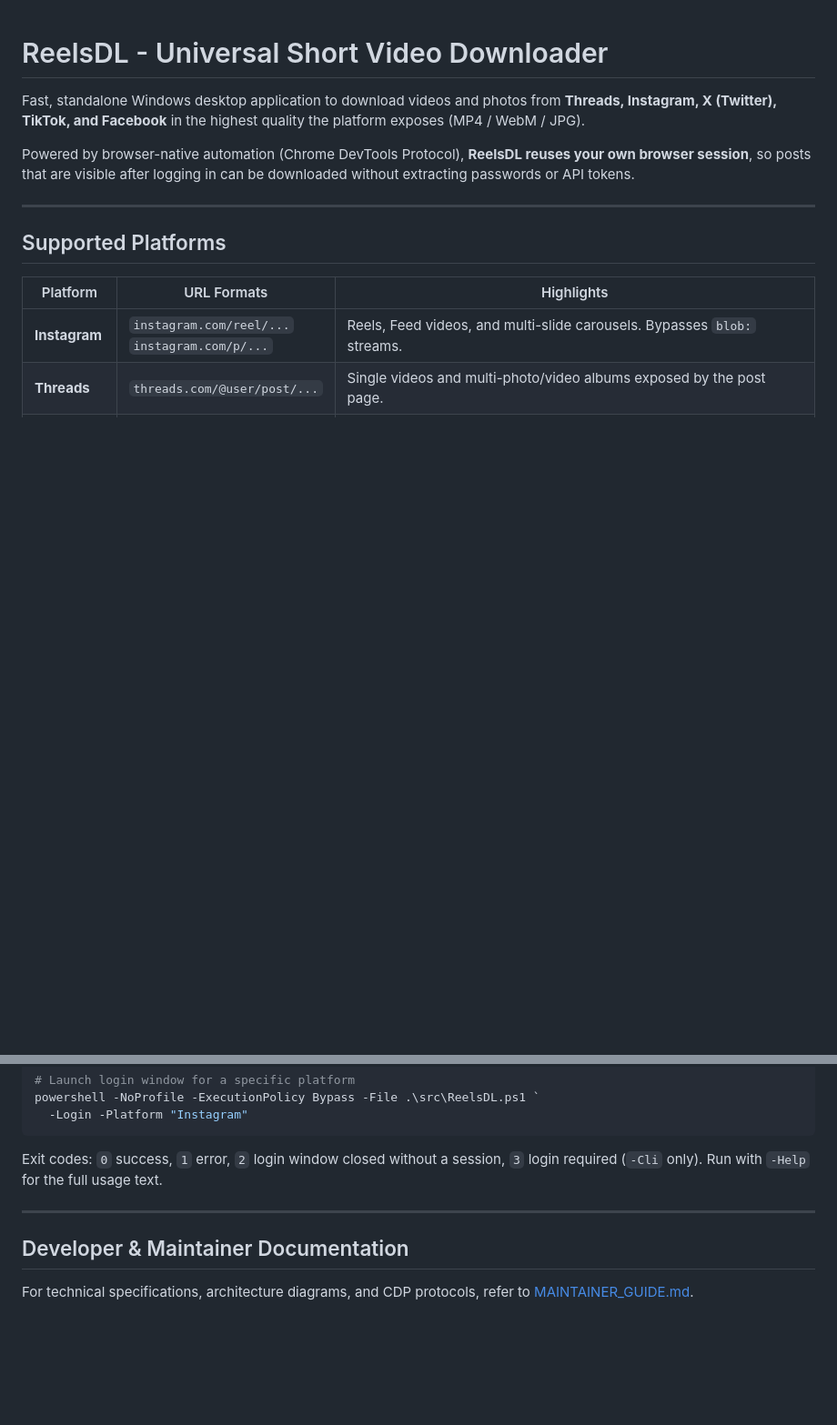
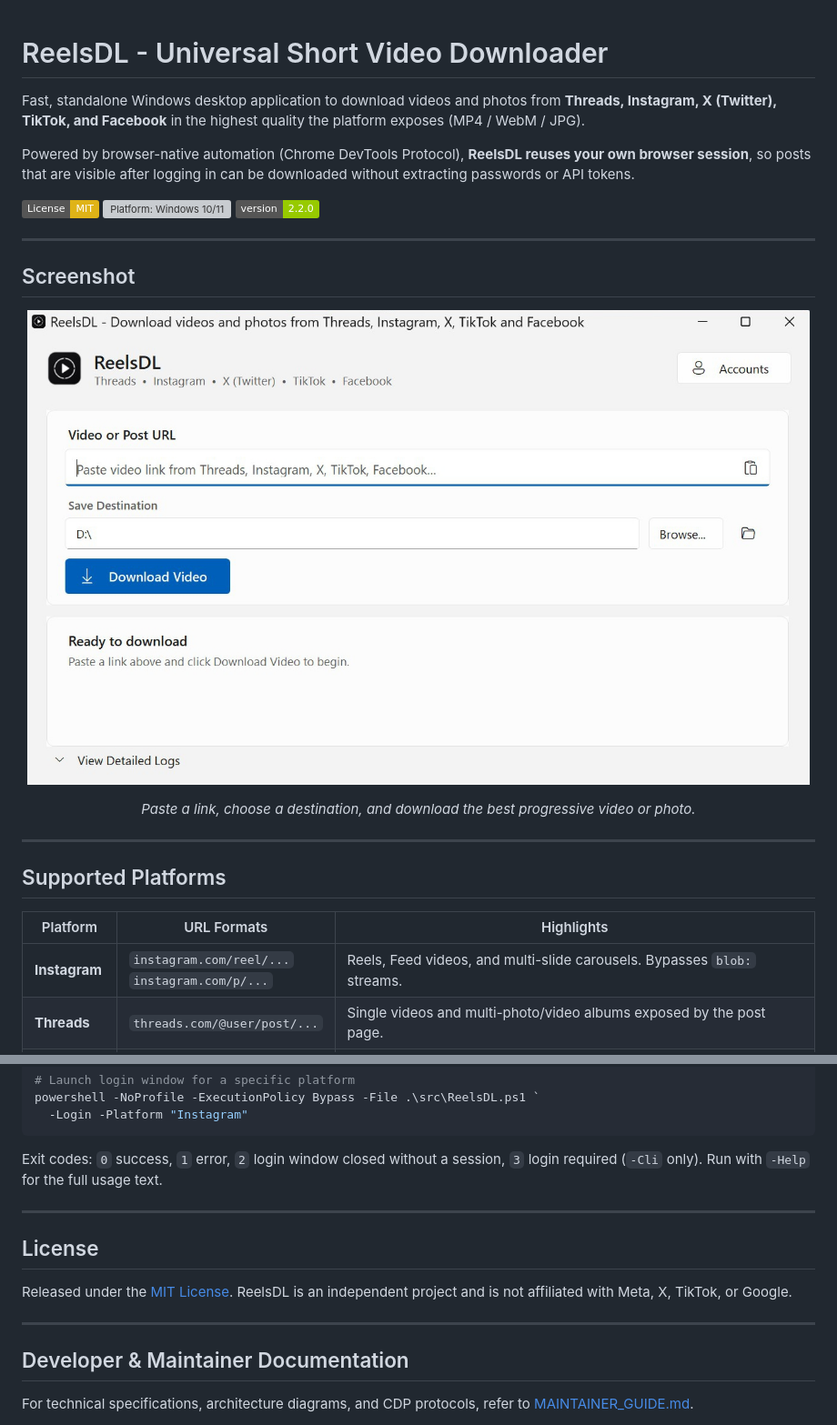
Before and after one commit to JasonMMIV/ReelsDL, a Markdown page: README.md, 2 parts joined by grey strips. Shown at 91% size. Rendered like a GitHub page; pictures changed too: docs/screenshots/main-window.png (added); badges without logos; blank space fills up the shorter version; grey boxes are pictures that could not be loaded.

```diff
--- a/README.md
+++ b/README.md
@@ -3,6 +3,20 @@
 Fast, standalone Windows desktop application to download videos and photos from **Threads, Instagram, X (Twitter), TikTok, and Facebook** in the highest quality the platform exposes (MP4 / WebM / JPG).
 
 Powered by browser-native automation (Chrome DevTools Protocol), **ReelsDL reuses your own browser session**, so posts that are visible after logging in can be downloaded without extracting passwords or API tokens.
+
+[![License: MIT](https://img.shields.io/badge/License-MIT-yellow.svg)](LICENSE)
+[![Platform: Windows 10/11](https://img.shields.io/badge/platform-Windows%2010%2F11-blue)](#installation)
+[![Version: 2.2.0](https://img.shields.io/badge/version-2.2.0-green)](https://github.com/JasonMMIV/ReelsDL/releases)
+
+---
+
+## Screenshot
+
+<p align="center">
+  <img src="docs/screenshots/main-window.png" alt="ReelsDL main window" width="860">
+</p>
+
+<p align="center"><em>Paste a link, choose a destination, and download the best progressive video or photo.</em></p>
 
 ---
 
@@ -104,6 +118,12 @@ Exit codes: `0` success, `1` error, `2` login window closed without a session,
 
 ---
 
+## License
+
+Released under the [MIT License](LICENSE). ReelsDL is an independent project and is not affiliated with Meta, X, TikTok, or Google.
+
+---
+
 ## Developer & Maintainer Documentation
 
 For technical specifications, architecture diagrams, and CDP protocols, refer to [MAINTAINER_GUIDE.md](MAINTAINER_GUIDE.md).
```
Also changed, not shown: MAINTAINER_GUIDE.md (+6 -1 lines), 2 other files.
